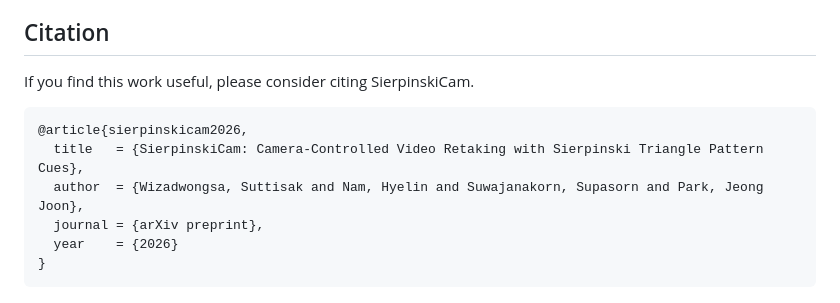
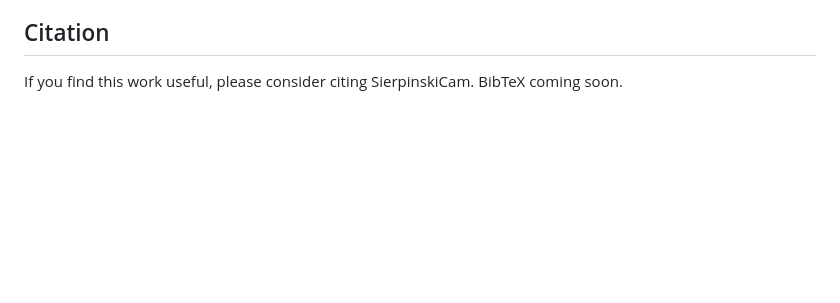
Before and after one commit to HyelinNAM/SierpinskiCam, a Markdown page: README.md, the part around the change. GitHub-like rendering; blank space fills up the shorter version.

Commit message:
Replace README citation block with coming-soon note
Keep the citation section short until final BibTeX metadata is available.

Constraint: BibTeX is not finalized yet
Confidence: high
Scope-risk: narrow
Tested: README tail inspected
Not-tested: rendered Markdown preview

````diff
--- a/README.md
+++ b/README.md
@@ -251,13 +251,4 @@ This code is released under the Apache-2.0 license. See `LICENSE` and `THIRD_PAR
 
 ## Citation
 
-If you find this work useful, please consider citing SierpinskiCam.
-
-```bibtex
-@article{sierpinskicam2026,
-  title   = {SierpinskiCam: Camera-Controlled Video Retaking with Sierpinski Triangle Pattern Cues},
-  author  = {Wizadwongsa, Suttisak and Nam, Hyelin and Suwajanakorn, Supasorn and Park, Jeong Joon},
-  journal = {arXiv preprint},
-  year    = {2026}
-}
-```
+If you find this work useful, please consider citing SierpinskiCam. BibTeX coming soon.
````
